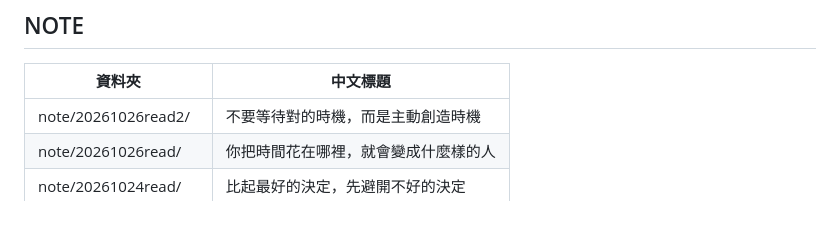
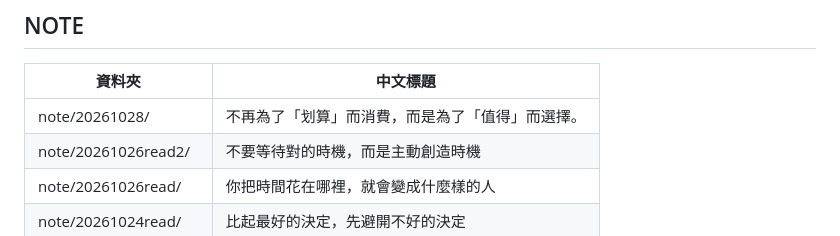
Before and after one commit to abbyeatlife/abbyeatlife.github.io, a Markdown page: README.md, the part around the change. GitHub-like rendering.

Commit message:
Add new note entry to README

```diff
--- a/README.md
+++ b/README.md
@@ -153,6 +153,7 @@
 
 | 資料夾 | 中文標題 |
 |--------|----------|
+| note/20261028/ |不再為了「划算」而消費，而是為了「值得」而選擇。|
 | note/20261026read2/ |不要等待對的時機，而是主動創造時機|
 | note/20261026read/ |你把時間花在哪裡，就會變成什麼樣的人|
 | note/20261024read/ |比起最好的決定，先避開不好的決定|
```
